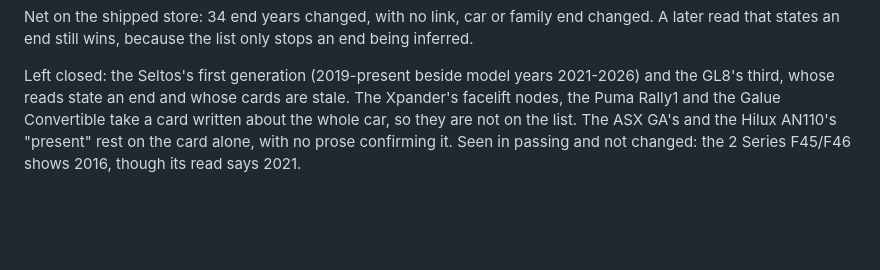
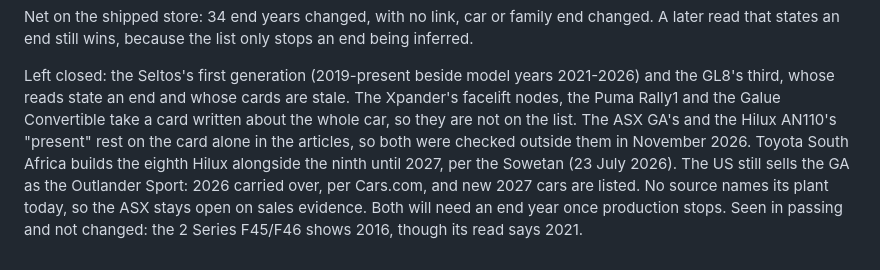
Before and after one commit to quirksandfeats/carweb-public, a Markdown page: docs/ENGINEERING-LOG.md, the part around the change. GitHub-like rendering; blank space fills up the shorter version.

Commit message:
Record the outside checks on two running generations

```diff
--- a/docs/ENGINEERING-LOG.md
+++ b/docs/ENGINEERING-LOG.md
@@ -2490,5 +2490,9 @@ read that states an end still wins, because the list only stops an end being inf
 Left closed: the Seltos's first generation (2019-present beside model years 2021-2026) and the
 GL8's third, whose reads state an end and whose cards are stale. The Xpander's facelift nodes,
 the Puma Rally1 and the Galue Convertible take a card written about the whole car, so they are not on the list.
-The ASX GA's and the Hilux AN110's "present" rest on the card alone, with no prose confirming it.
+The ASX GA's and the Hilux AN110's "present" rest on the card alone in the articles, so both were
+checked outside them in November 2026. Toyota South Africa builds the eighth Hilux alongside the
+ninth until 2027, per the Sowetan (23 July 2026). The US still sells the GA as the Outlander Sport:
+2026 carried over, per Cars.com, and new 2027 cars are listed. No source names its plant today, so
+the ASX stays open on sales evidence. Both will need an end year once production stops.
 Seen in passing and not changed: the 2 Series F45/F46 shows 2016, though its read says 2021.
```
